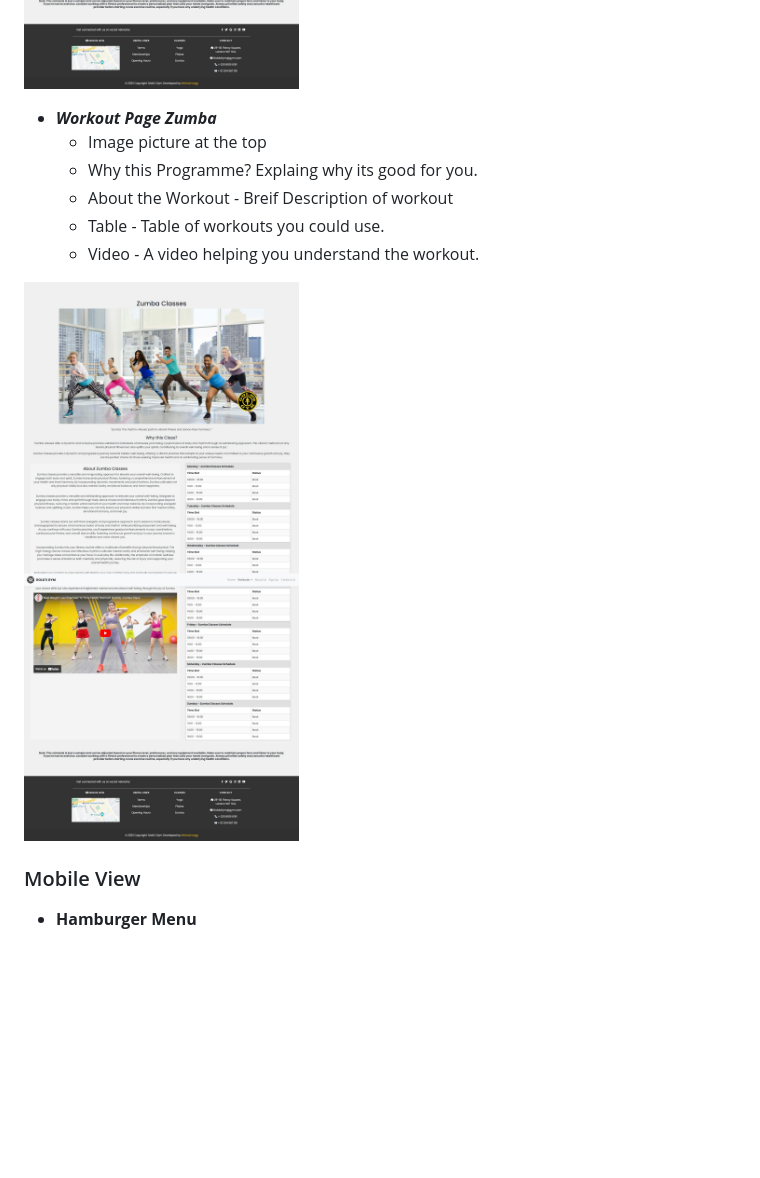
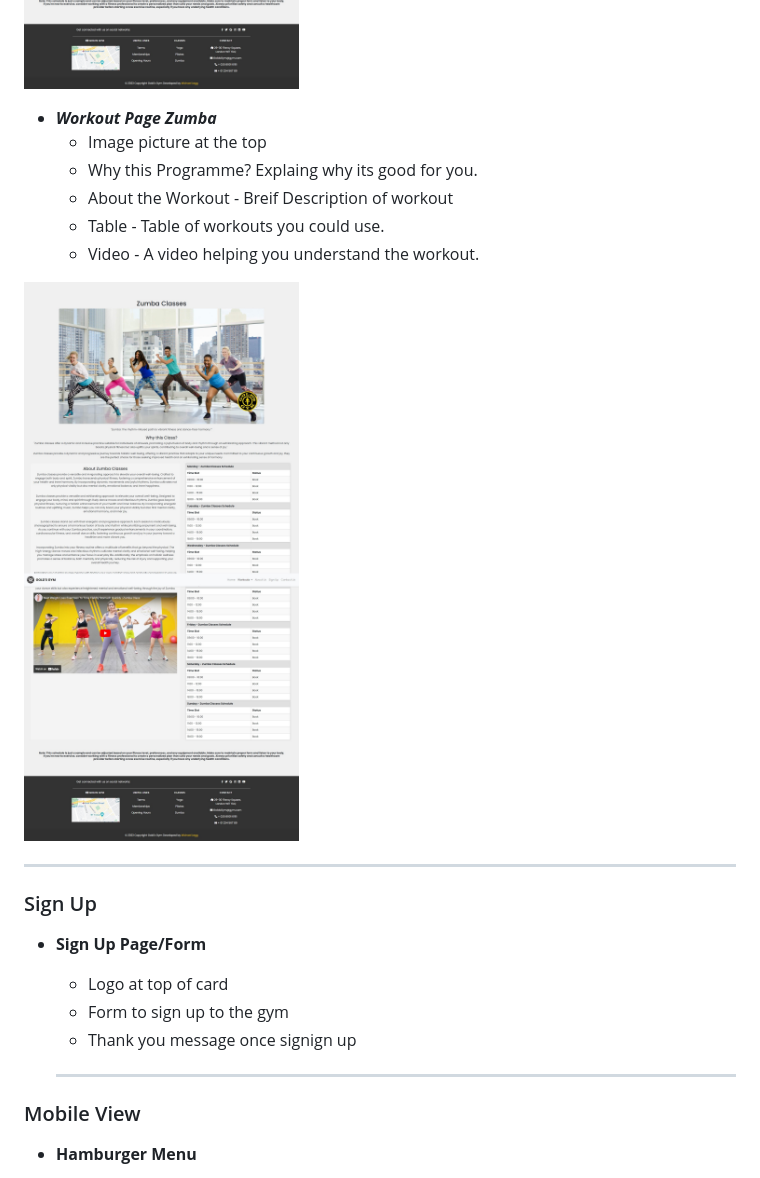
Before and after one commit to CodeLegg/Bootstrap-Website, a Markdown page: README.md, the part around the change printed below. Drawn GitHub-style; blank space fills up the shorter version.

```diff
--- a/README.md
+++ b/README.md
@@ -218,6 +228,7 @@ At **Gold's Gym**, we provide a comprehensive fitness experience where members c
       - Video - A video helping you understand the workout.
 
   ![Alt text](pilates.jpeg)
+
   - ***Workout Page Zumba***
       - Image picture at the top
       - Why this Programme? Explaing why its good for you.
@@ -225,8 +236,19 @@ At **Gold's Gym**, we provide a comprehensive fitness experience where members c
       - Table - Table of workouts you could use.
       - Video - A video helping you understand the workout.
 
-  ![Alt text](zumba-1.jpeg)
+ ![Alt text](zumba.jpeg)
 
+  ***
+
+### Sign Up
+
+- **Sign Up Page/Form**
+  - Logo at top of card
+  - Form to sign up to the gym
+  - Thank you message once signign up
+
+
+  ***
 ### Mobile View
 
 - **Hamburger Menu**
```
Also changed, not shown: other parts of README.md (+11 -1 lines).
